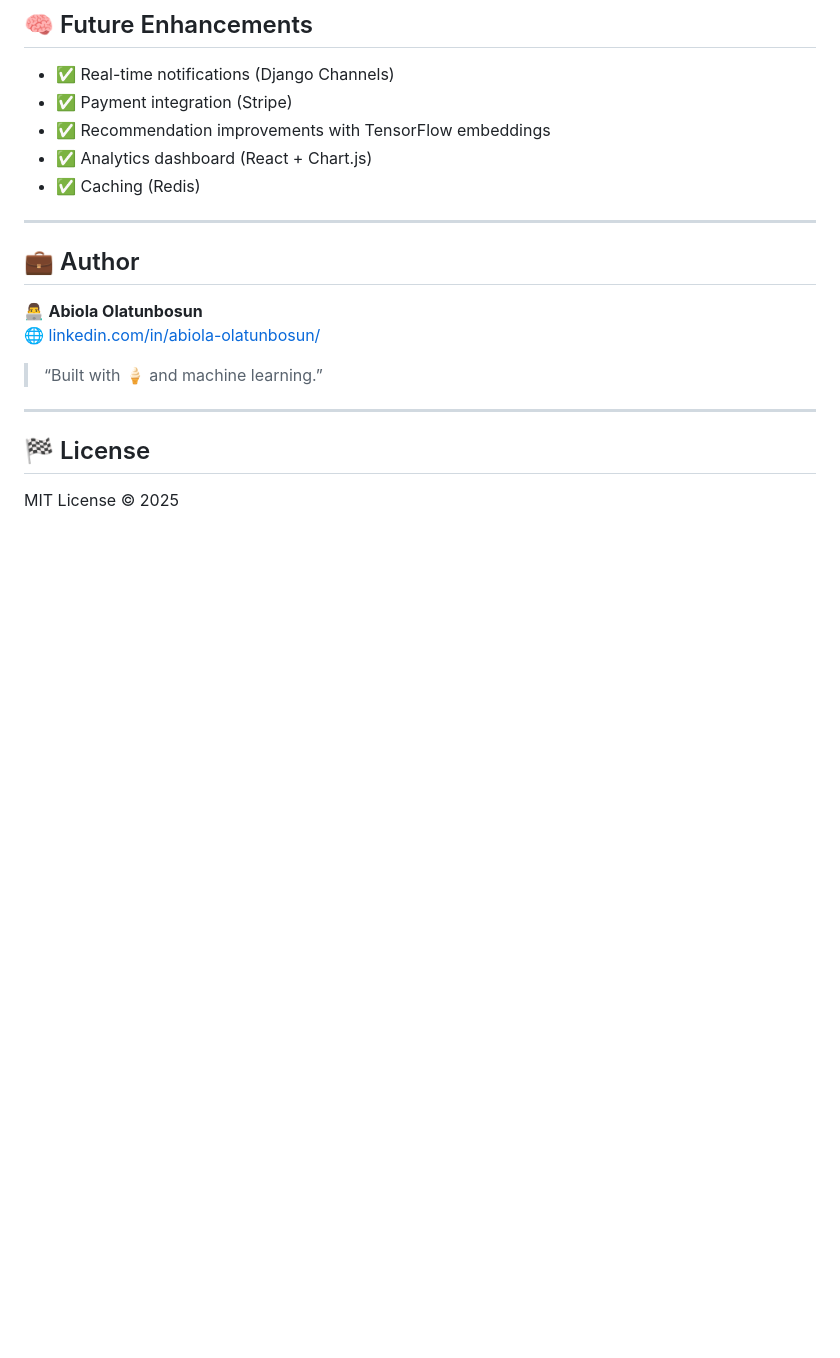
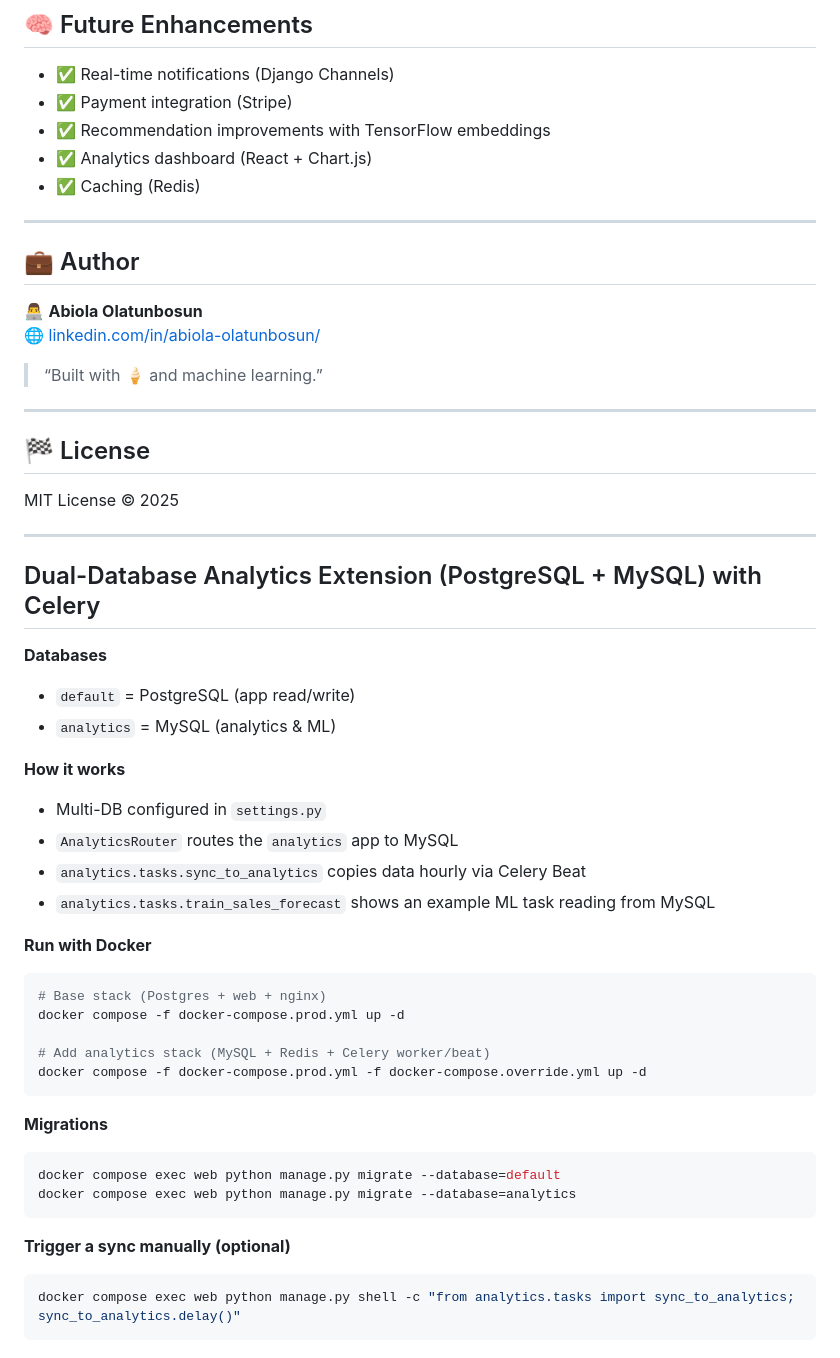
Before and after one commit to bosunolaide/icecream_outlet, a Markdown page: README.md, the part around the change. Drawn GitHub-style; blank space fills up the shorter version.

````diff
--- a/README.md
+++ b/README.md
@@ -141,3 +141,41 @@ User ───< Order ───< OrderItem >─── Flavour
 ## 🏁 License
 
 MIT License © 2025
+
+
+
+
+---
+
+## Dual-Database Analytics Extension (PostgreSQL + MySQL) with Celery
+
+**Databases**
+- `default` = PostgreSQL (app read/write)
+- `analytics` = MySQL (analytics & ML)
+
+**How it works**
+- Multi-DB configured in `settings.py`
+- `AnalyticsRouter` routes the `analytics` app to MySQL
+- `analytics.tasks.sync_to_analytics` copies data hourly via Celery Beat
+- `analytics.tasks.train_sales_forecast` shows an example ML task reading from MySQL
+
+**Run with Docker**
+
+```bash
+# Base stack (Postgres + web + nginx)
+docker compose -f docker-compose.prod.yml up -d
+
+# Add analytics stack (MySQL + Redis + Celery worker/beat)
+docker compose -f docker-compose.prod.yml -f docker-compose.override.yml up -d
+```
+
+**Migrations**
+```bash
+docker compose exec web python manage.py migrate --database=default
+docker compose exec web python manage.py migrate --database=analytics
+```
+
+**Trigger a sync manually (optional)**
+```bash
+docker compose exec web python manage.py shell -c "from analytics.tasks import sync_to_analytics; sync_to_analytics.delay()"
+```
````
